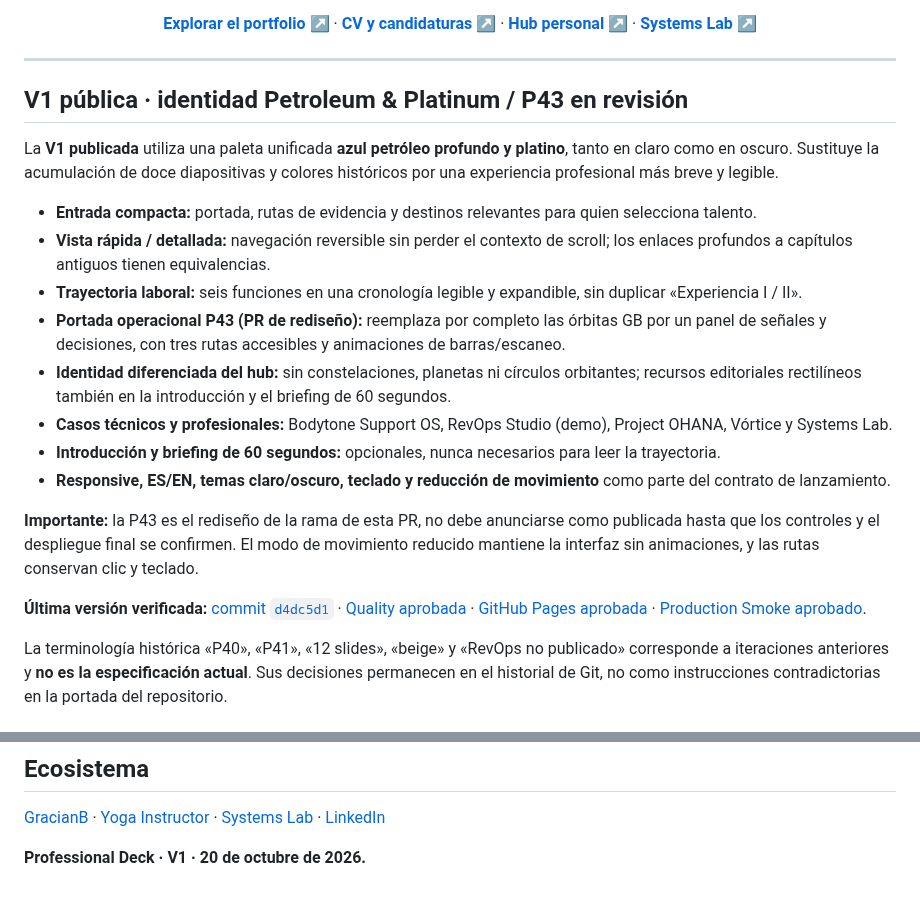
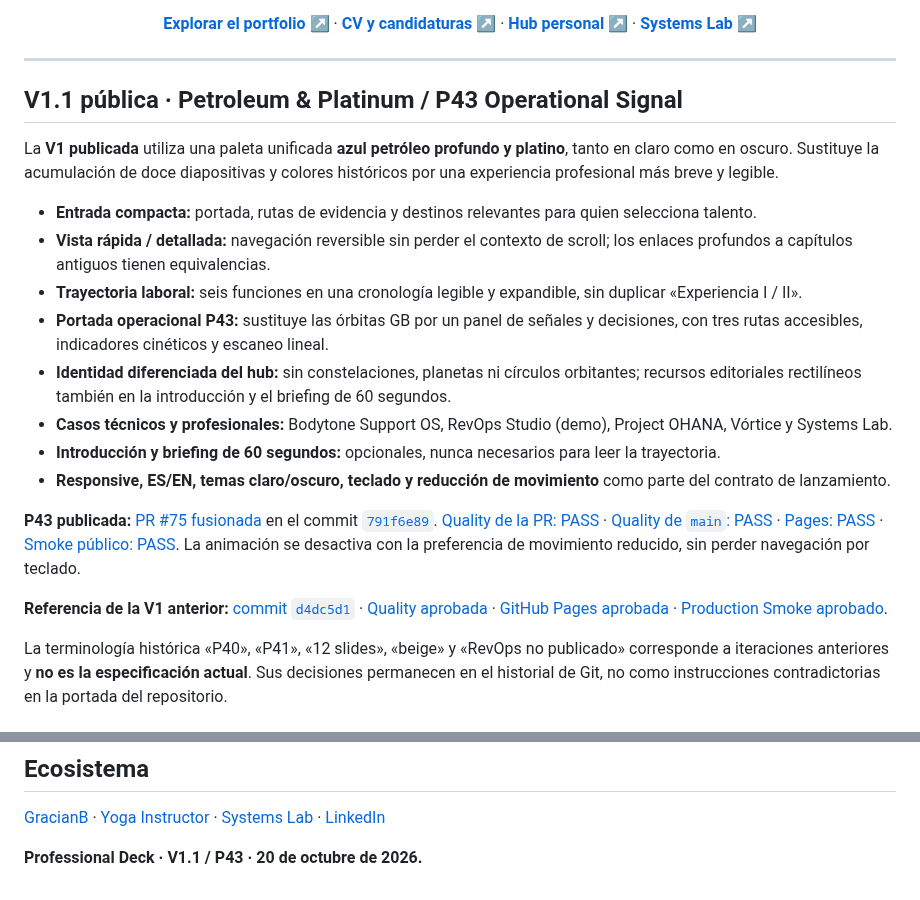
Before and after one commit to GracianB/professional-deck, a Markdown page: README.md, 2 parts joined by grey strips. Rendered like a GitHub page.

Commit message:
docs(deck): mark P43 operational animation as published with verified QA, Pages and smoke

```diff
--- a/README.md
+++ b/README.md
@@ -12,22 +12,22 @@ Una trayectoria explicada con casos, sistemas y evidencia. No una presentación
 
 ---
 
-## V1 pública · identidad Petroleum & Platinum / P43 en revisión
+## V1.1 pública · Petroleum & Platinum / P43 Operational Signal
 
 La **V1 publicada** utiliza una paleta unificada **azul petróleo profundo y platino**, tanto en claro como en oscuro. Sustituye la acumulación de doce diapositivas y colores históricos por una experiencia profesional más breve y legible.
 
 - **Entrada compacta:** portada, rutas de evidencia y destinos relevantes para quien selecciona talento.
 - **Vista rápida / detallada:** navegación reversible sin perder el contexto de scroll; los enlaces profundos a capítulos antiguos tienen equivalencias.
 - **Trayectoria laboral:** seis funciones en una cronología legible y expandible, sin duplicar «Experiencia I / II».
-- **Portada operacional P43 (PR de rediseño):** reemplaza por completo las órbitas GB por un panel de señales y decisiones, con tres rutas accesibles y animaciones de barras/escaneo.
+- **Portada operacional P43:** sustituye las órbitas GB por un panel de señales y decisiones, con tres rutas accesibles, indicadores cinéticos y escaneo lineal.
 - **Identidad diferenciada del hub:** sin constelaciones, planetas ni círculos orbitantes; recursos editoriales rectilíneos también en la introducción y el briefing de 60 segundos.
 - **Casos técnicos y profesionales:** Bodytone Support OS, RevOps Studio (demo), Project OHANA, Vórtice y Systems Lab.
 - **Introducción y briefing de 60 segundos:** opcionales, nunca necesarios para leer la trayectoria.
 - **Responsive, ES/EN, temas claro/oscuro, teclado y reducción de movimiento** como parte del contrato de lanzamiento.
 
-**Importante:** la P43 es el rediseño de la rama de esta PR, no debe anunciarse como publicada hasta que los controles y el despliegue final se confirmen. El modo de movimiento reducido mantiene la interfaz sin animaciones, y las rutas conservan clic y teclado.
+**P43 publicada:** [PR #75 fusionada](https://github.com/GracianB/professional-deck/pull/75) en el commit [`791f6e89`](https://github.com/GracianB/professional-deck/commit/791f6e89854053d8b512ac5aec434171edc4431e). [Quality de la PR: PASS](https://github.com/GracianB/professional-deck/actions/runs/39466864060) · [Quality de `main`: PASS](https://github.com/GracianB/professional-deck/actions/runs/39467291559) · [Pages: PASS](https://github.com/GracianB/professional-deck/actions/runs/39467291092) · [Smoke público: PASS](https://github.com/GracianB/professional-deck/actions/runs/39467407975). La animación se desactiva con la preferencia de movimiento reducido, sin perder navegación por teclado.
 
-**Última versión verificada:** [commit `d4dc5d1`](https://github.com/GracianB/professional-deck/commit/d4dc5d1412b2cb51fbfa54e02bef5b06dcfc4293) · [Quality aprobada](https://github.com/GracianB/professional-deck/actions/runs/39272126720) · [GitHub Pages aprobada](https://github.com/GracianB/professional-deck/actions/runs/39272125196) · [Production Smoke aprobado](https://github.com/GracianB/professional-deck/actions/runs/39272303223).
+**Referencia de la V1 anterior:** [commit `d4dc5d1`](https://github.com/GracianB/professional-deck/commit/d4dc5d1412b2cb51fbfa54e02bef5b06dcfc4293) · [Quality aprobada](https://github.com/GracianB/professional-deck/actions/runs/39272126720) · [GitHub Pages aprobada](https://github.com/GracianB/professional-deck/actions/runs/39272125196) · [Production Smoke aprobado](https://github.com/GracianB/professional-deck/actions/runs/39272303223).
 
 La terminología histórica «P40», «P41», «12 slides», «beige» y «RevOps no publicado» corresponde a iteraciones anteriores y **no es la especificación actual**. Sus decisiones permanecen en el historial de Git, no como instrucciones contradictorias en la portada del repositorio.
 
@@ -88,4 +88,4 @@ Los detalles de evolución P18–P42 están disponibles en el historial de commi
 
 [GracianB](https://gracianb.github.io/GracianB/) · [Yoga Instructor](https://gracianb.github.io/yoga-instructor/) · [Systems Lab](https://gracianb.github.io/systems-lab/) · [LinkedIn](https://www.linkedin.com/in/gracianbaena/)
 
-**Professional Deck · V1 · 20 de octubre de 2026.**
+**Professional Deck · V1.1 / P43 · 20 de octubre de 2026.**
```
